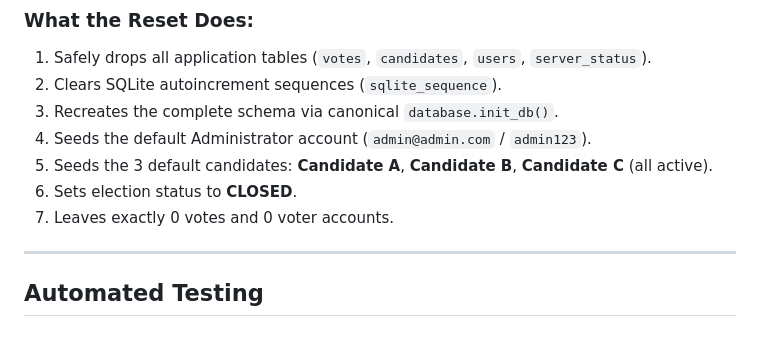
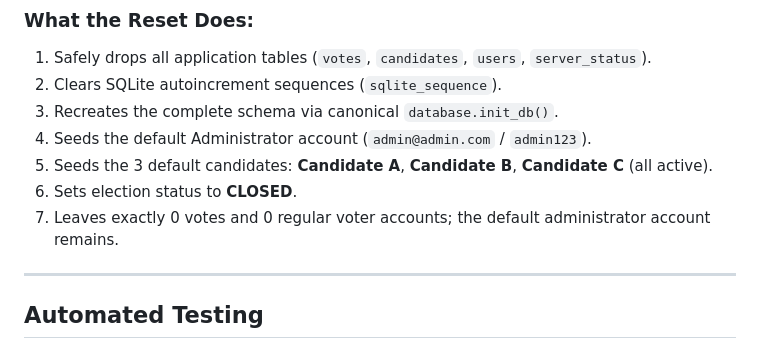
Before and after one commit to Harshitha0608/Online-Voting-System, a Markdown page: README.md, the part around the change. GitHub-like rendering.

```diff
--- a/README.md
+++ b/README.md
@@ -284,7 +284,7 @@ The project includes an administrative reset utility (`reset.py`) to safely rest
 4. Seeds the default Administrator account (`admin@admin.com` / `admin123`).
 5. Seeds the 3 default candidates: **Candidate A**, **Candidate B**, **Candidate C** (all active).
 6. Sets election status to **CLOSED**.
-7. Leaves exactly 0 votes and 0 voter accounts.
+7. Leaves exactly 0 votes and 0 regular voter accounts; the default administrator account remains.
 
 ---
 
```
